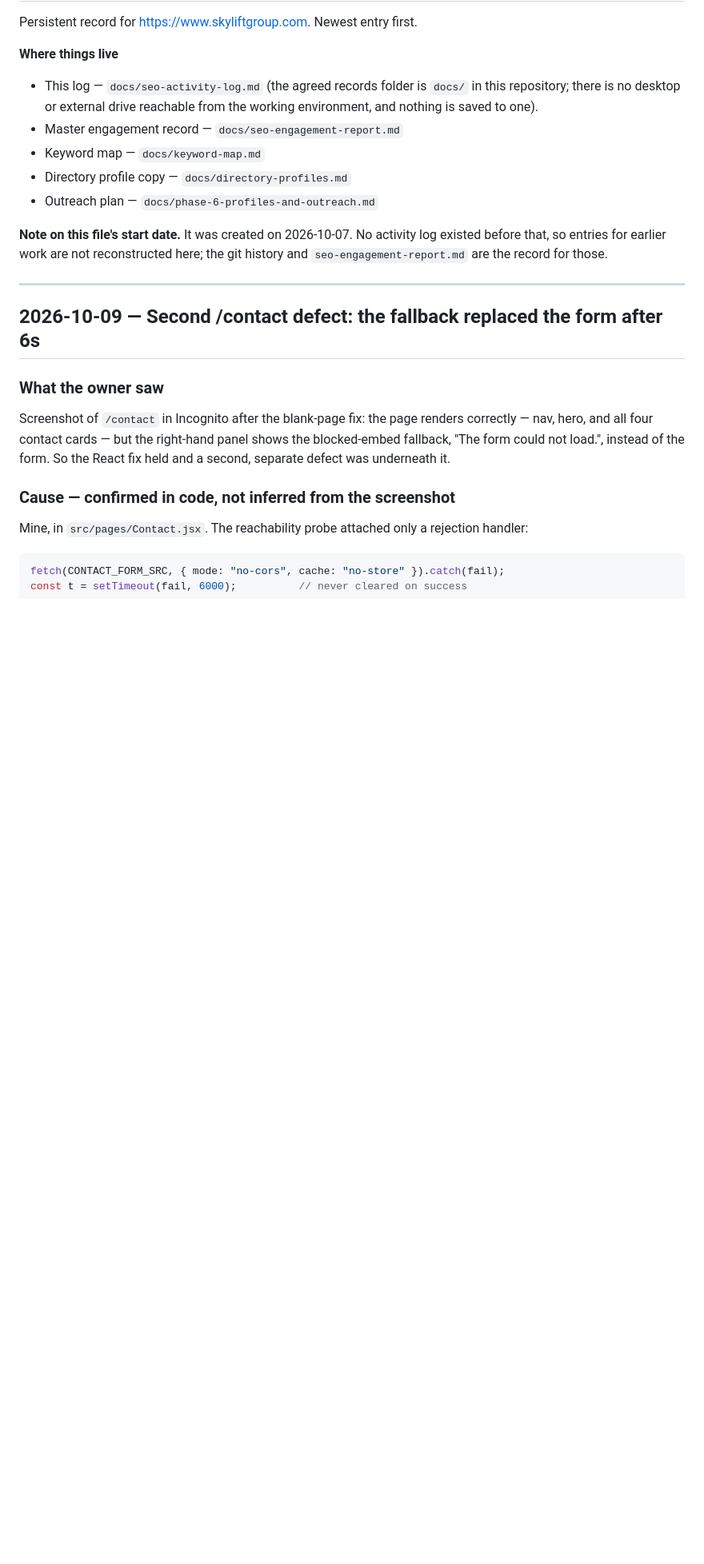
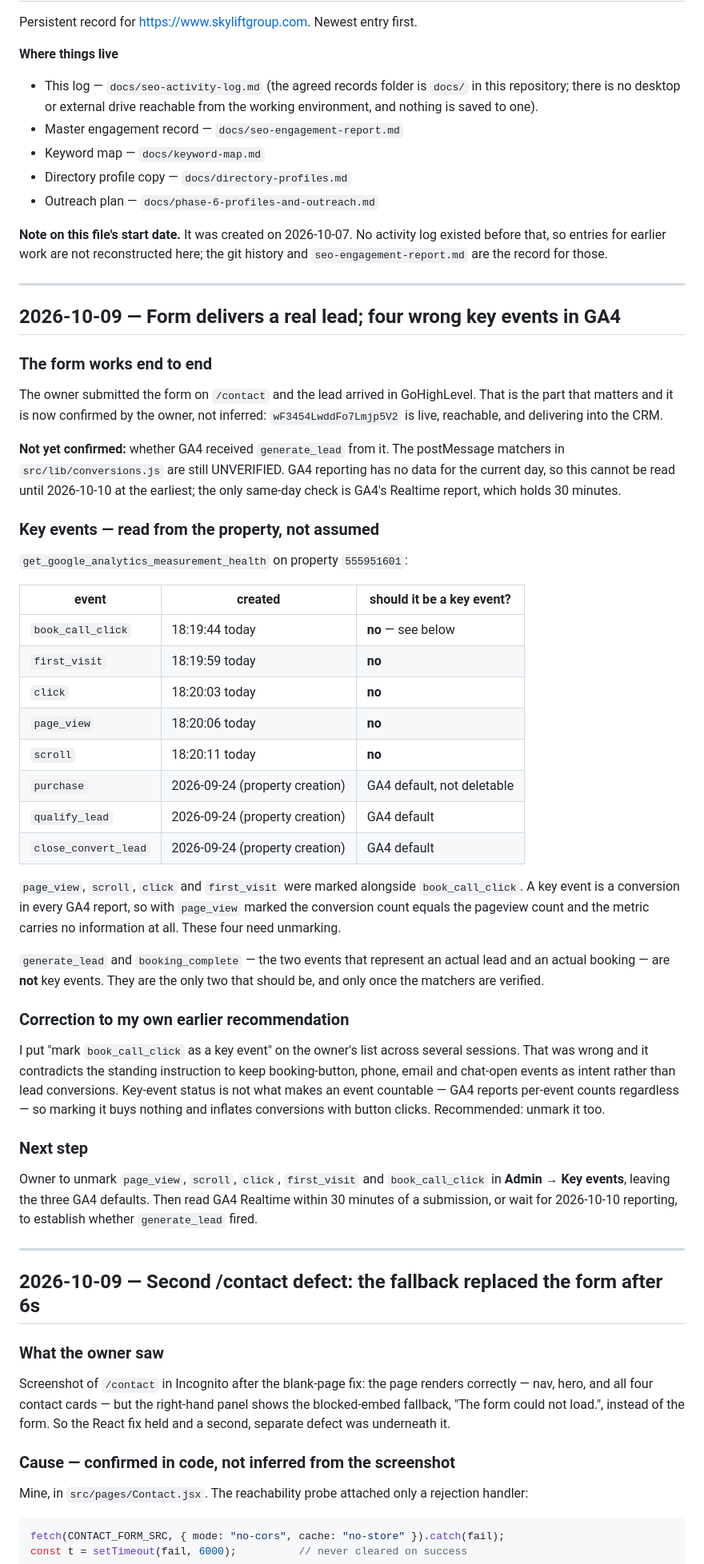
Before and after one commit to skyliftgroupai-sudo/Skylift-group, a Markdown page: docs/seo-activity-log.md, the part around the change. Shown at 80% size. Drawn GitHub-style; blank space fills up the shorter version.

Commit message:
Log the confirmed lead delivery and the four wrong GA4 key events
Owner submitted the /contact form and the lead arrived in GoHighLevel, so the
form delivers end to end. GA4 receipt of generate_lead is still unverified --
reporting has no current-day data and the matchers in conversions.js remain
guesses.

Reading the property config turned up a measurement problem: page_view, scroll,
click and first_visit were marked as key events alongside book_call_click, so
GA4's conversion count now equals its pageview count. Also correcting my own
earlier recommendation -- book_call_click should not be a key event either,
since that contradicts keeping booking clicks as intent rather than conversions.

Co-Authored-By: Claude Opus 5 <noreply@anthropic.com>
Claude-Session: https://claude.ai/code/session_015xizi4WA8RADiKoubjWVa3

```diff
--- a/docs/seo-activity-log.md
+++ b/docs/seo-activity-log.md
@@ -14,6 +14,62 @@ Persistent record for https://www.skyliftgroup.com. Newest entry first.
 **Note on this file's start date.** It was created on 2026-10-07. No activity
 log existed before that, so entries for earlier work are not reconstructed here;
 the git history and `seo-engagement-report.md` are the record for those.
+
+---
+
+## 2026-10-09 — Form delivers a real lead; four wrong key events in GA4
+
+### The form works end to end
+
+The owner submitted the form on `/contact` and the lead arrived in GoHighLevel.
+That is the part that matters and it is now confirmed by the owner, not inferred:
+`wF3454LwddFo7Lmjp5V2` is live, reachable, and delivering into the CRM.
+
+**Not yet confirmed:** whether GA4 received `generate_lead` from it. The
+postMessage matchers in `src/lib/conversions.js` are still UNVERIFIED. GA4
+reporting has no data for the current day, so this cannot be read until
+2026-10-10 at the earliest; the only same-day check is GA4's Realtime report,
+which holds 30 minutes.
+
+### Key events — read from the property, not assumed
+
+`get_google_analytics_measurement_health` on property `555951601`:
+
+| event | created | should it be a key event? |
+| --- | --- | --- |
+| `book_call_click` | 18:19:44 today | **no** — see below |
+| `first_visit` | 18:19:59 today | **no** |
+| `click` | 18:20:03 today | **no** |
+| `page_view` | 18:20:06 today | **no** |
+| `scroll` | 18:20:11 today | **no** |
+| `purchase` | 2026-09-24 (property creation) | GA4 default, not deletable |
+| `qualify_lead` | 2026-09-24 (property creation) | GA4 default |
+| `close_convert_lead` | 2026-09-24 (property creation) | GA4 default |
+
+`page_view`, `scroll`, `click` and `first_visit` were marked alongside
+`book_call_click`. A key event is a conversion in every GA4 report, so with
+`page_view` marked the conversion count equals the pageview count and the
+metric carries no information at all. These four need unmarking.
+
+`generate_lead` and `booking_complete` — the two events that represent an actual
+lead and an actual booking — are **not** key events. They are the only two that
+should be, and only once the matchers are verified.
+
+### Correction to my own earlier recommendation
+
+I put "mark `book_call_click` as a key event" on the owner's list across several
+sessions. That was wrong and it contradicts the standing instruction to keep
+booking-button, phone, email and chat-open events as intent rather than lead
+conversions. Key-event status is not what makes an event countable — GA4 reports
+per-event counts regardless — so marking it buys nothing and inflates
+conversions with button clicks. Recommended: unmark it too.
+
+### Next step
+
+Owner to unmark `page_view`, `scroll`, `click`, `first_visit` and
+`book_call_click` in **Admin → Key events**, leaving the three GA4 defaults.
+Then read GA4 Realtime within 30 minutes of a submission, or wait for
+2026-10-10 reporting, to establish whether `generate_lead` fired.
 
 ---
 
```
